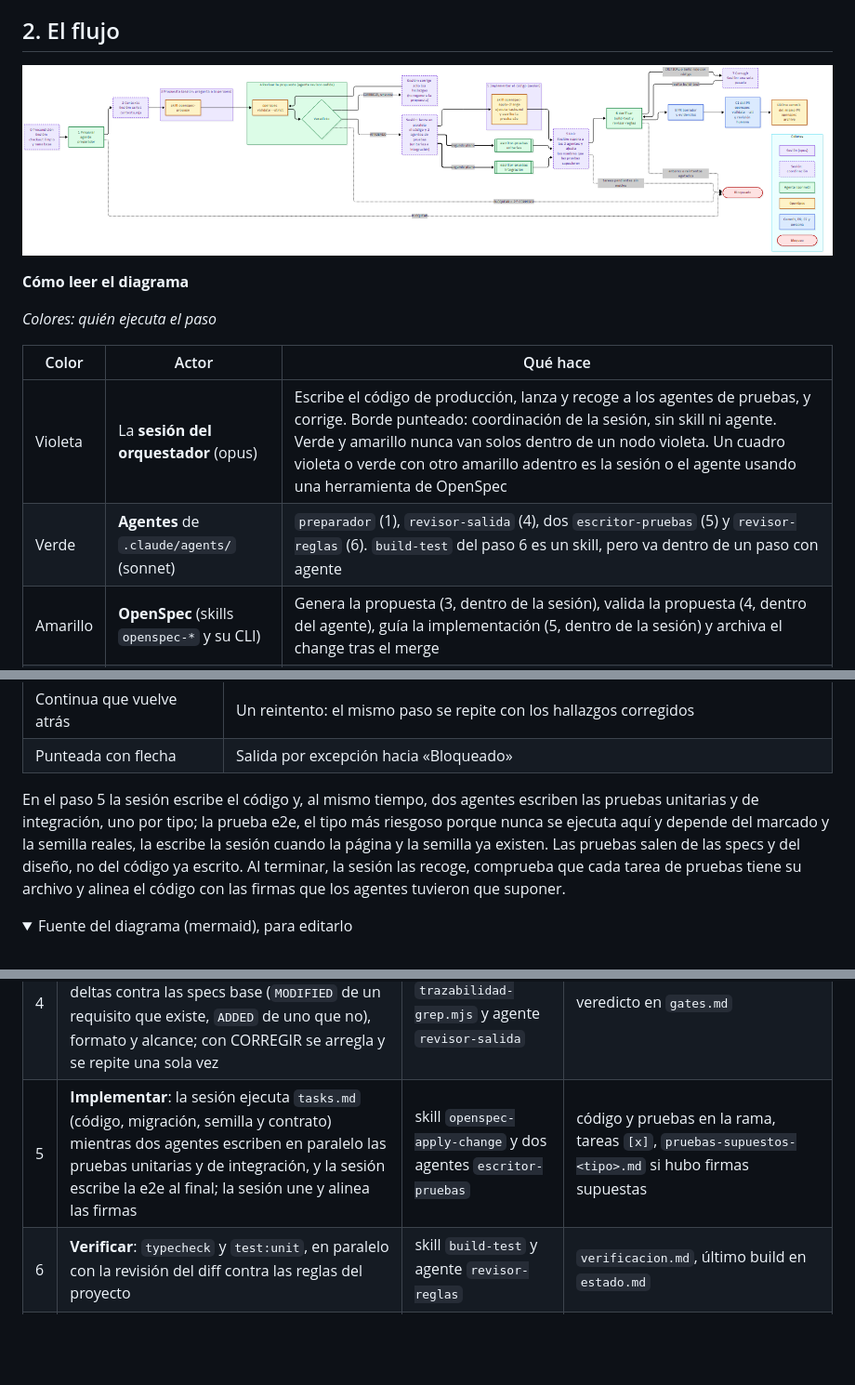
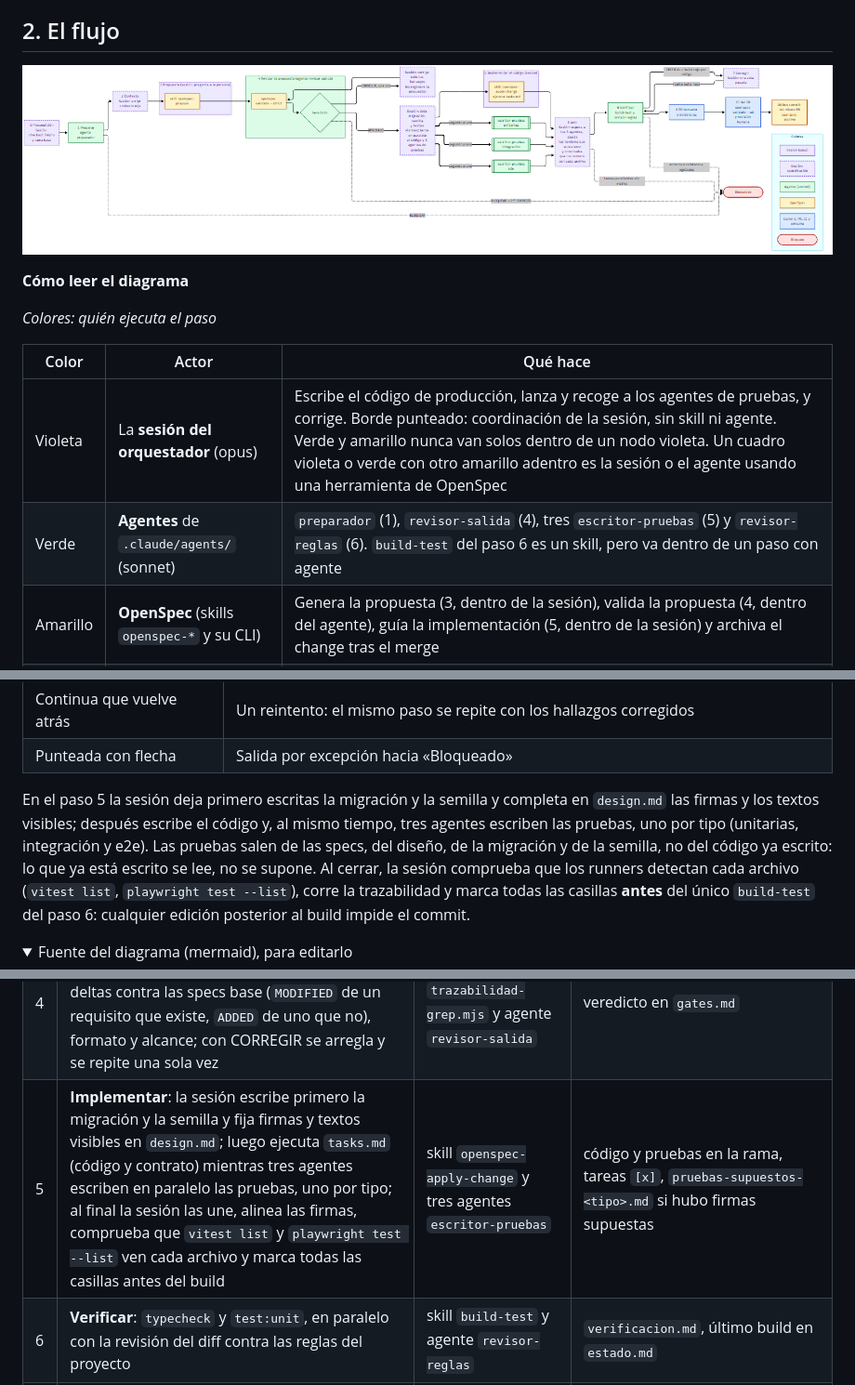
Before and after one commit to CristhianArce/procesos-modernos-software, a Markdown page: docs/flujo-orquestador.md, 3 parts joined by grey strips. Shown at 93% size. GitHub-like rendering; pictures changed too: docs/img/flujo-orquestador.png; folded sections open; blank space fills up the shorter version.

```diff
--- a/docs/flujo-orquestador.md
+++ b/docs/flujo-orquestador.md
@@ -24,7 +24,7 @@ SDD (desarrollo guiado por especificaciones) significa que primero se escribe qu
 | Color | Actor | Qué hace |
 |---|---|---|
 | Violeta | La **sesión del orquestador** (opus) | Escribe el código de producción, lanza y recoge a los agentes de pruebas, y corrige. Borde punteado: coordinación de la sesión, sin skill ni agente. Verde y amarillo nunca van solos dentro de un nodo violeta. Un cuadro violeta o verde con otro amarillo adentro es la sesión o el agente usando una herramienta de OpenSpec |
-| Verde | **Agentes** de `.claude/agents/` (sonnet) | `preparador` (1), `revisor-salida` (4), dos `escritor-pruebas` (5) y `revisor-reglas` (6). `build-test` del paso 6 es un skill, pero va dentro de un paso con agente |
+| Verde | **Agentes** de `.claude/agents/` (sonnet) | `preparador` (1), `revisor-salida` (4), tres `escritor-pruebas` (5) y `revisor-reglas` (6). `build-test` del paso 6 es un skill, pero va dentro de un paso con agente |
 | Amarillo | **OpenSpec** (skills `openspec-*` y su CLI) | Genera la propuesta (3, dentro de la sesión), valida la propuesta (4, dentro del agente), guía la implementación (5, dentro de la sesión) y archiva el change tras el merge |
 | Azul | **Commit y PR, CI de GitHub y la persona** | Skills `commit` y `abrir-pr` (8), CI del PR y revisión humana, que es quien fusiona |
 | Rojo | Estado de **bloqueo** | El flujo se detiene y se avisa a la persona |
@@ -47,7 +47,7 @@ SDD (desarrollo guiado por especificaciones) significa que primero se escribe qu
 | Continua que vuelve atrás | Un reintento: el mismo paso se repite con los hallazgos corregidos |
 | Punteada con flecha | Salida por excepción hacia «Bloqueado» |
 
-En el paso 5 la sesión escribe el código y, al mismo tiempo, dos agentes escriben las pruebas unitarias y de integración, uno por tipo; la prueba e2e, el tipo más riesgoso porque nunca se ejecuta aquí y depende del marcado y la semilla reales, la escribe la sesión cuando la página y la semilla ya existen. Las pruebas salen de las specs y del diseño, no del código ya escrito. Al terminar, la sesión las recoge, comprueba que cada tarea de pruebas tiene su archivo y alinea el código con las firmas que los agentes tuvieron que suponer.
+En el paso 5 la sesión deja primero escritas la migración y la semilla y completa en `design.md` las firmas y los textos visibles; después escribe el código y, al mismo tiempo, tres agentes escriben las pruebas, uno por tipo (unitarias, integración y e2e). Las pruebas salen de las specs, del diseño, de la migración y de la semilla, no del código ya escrito: lo que ya está escrito se lee, no se supone. Al cerrar, la sesión comprueba que los runners detectan cada archivo (`vitest list`, `playwright test --list`), corre la trazabilidad y marca todas las casillas **antes** del único `build-test` del paso 6: cualquier edición posterior al build impide el commit.
 
 <details>
 <summary>Fuente del diagrama (mermaid), para editarlo</summary>
@@ -129,7 +131,7 @@ flowchart LR
 | 2 | **Contexto**: lista lo que ya existe (capacidades de `openspec/specs/`, tablas de `db/migration/`, módulos, semillas, rutas del contrato) para que la propuesta no suponga nada; las capacidades que comparten ruta o palabras con el issue vienen completas (requisitos y escenarios) para copiarlas en un `MODIFIED` | script `contexto.mjs` | `contexto.md` |
 | 3 | **Propuesta**: pregunta a la persona las dudas de negocio y genera proposal, specs, design y tasks | skill `openspec-propose` | `openspec/changes/<change>/` |
 | 4 | **Revisar la propuesta**: `openspec validate --strict`, trazabilidad CA → requisito → tarea, deltas contra las specs base (`MODIFIED` de un requisito que existe, `ADDED` de uno que no), formato y alcance; con CORREGIR se arregla y se repite una sola vez | script `trazabilidad-grep.mjs` y agente `revisor-salida` | veredicto en `gates.md` |
-| 5 | **Implementar**: la sesión ejecuta `tasks.md` (código, migración, semilla y contrato) mientras dos agentes escriben en paralelo las pruebas unitarias y de integración, y la sesión escribe la e2e al final; la sesión une y alinea las firmas | skill `openspec-apply-change` y dos agentes `escritor-pruebas` | código y pruebas en la rama, tareas `[x]`, `pruebas-supuestos-<tipo>.md` si hubo firmas supuestas |
+| 5 | **Implementar**: la sesión escribe primero la migración y la semilla y fija firmas y textos visibles en `design.md`; luego ejecuta `tasks.md` (código y contrato) mientras tres agentes escriben en paralelo las pruebas, uno por tipo; al final la sesión las une, alinea las firmas, comprueba que `vitest list` y `playwright test --list` ven cada archivo y marca todas las casillas antes del build | skill `openspec-apply-change` y tres agentes `escritor-pruebas` | código y pruebas en la rama, tareas `[x]`, `pruebas-supuestos-<tipo>.md` si hubo firmas supuestas |
 | 6 | **Verificar**: `typecheck` y `test:unit`, en paralelo con la revisión del diff contra las reglas del proyecto | skill `build-test` y agente `revisor-reglas` | `verificacion.md`, último build en `estado.md` |
 | 7 | **Corregir** (solo si hace falta): una pasada para los hallazgos CRITICAL o un build rojo, y se repite el paso 6 | la sesión | build en verde |
 | 8 | **Commit, PR y evidencias**: commit con `#<n>` y `Change: <change>`, PR en borrador y copia a `evidencias/issue-<n>/` | skills `commit` y `abrir-pr`, script `copiar-evidencias.mjs` | PR en borrador |
```
Also changed, not shown: other parts of docs/flujo-orquestador.md (+8 -6 lines), .claude/agents/escritor-pruebas.md (+11 -12 lines), 2 other files.
